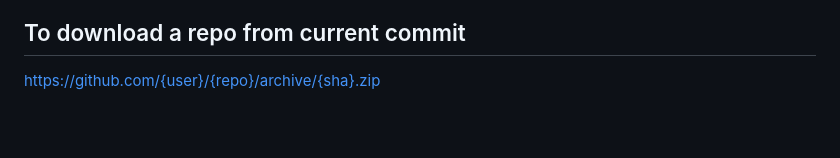
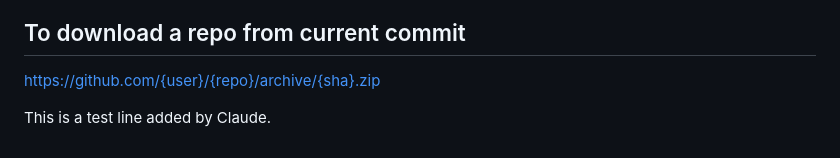
Before and after one commit to Sphynn/Guidelines, a Markdown page: README.md, the part around the change. Rendered like a GitHub page; blank space fills up the shorter version.

Commit message:
Add test line to README
Co-Authored-By: Claude Opus 5.5 <noreply@anthropic.com>
Claude-Session: https://claude.ai/code/session_01Epw6pHoEHG3GemK8jQxEtK

```diff
--- a/README.md
+++ b/README.md
@@ -73,3 +73,5 @@ To download a repo from current commit
 ---------------------
 
 https://github.com/{user}/{repo}/archive/{sha}.zip
+
+This is a test line added by Claude.
```
